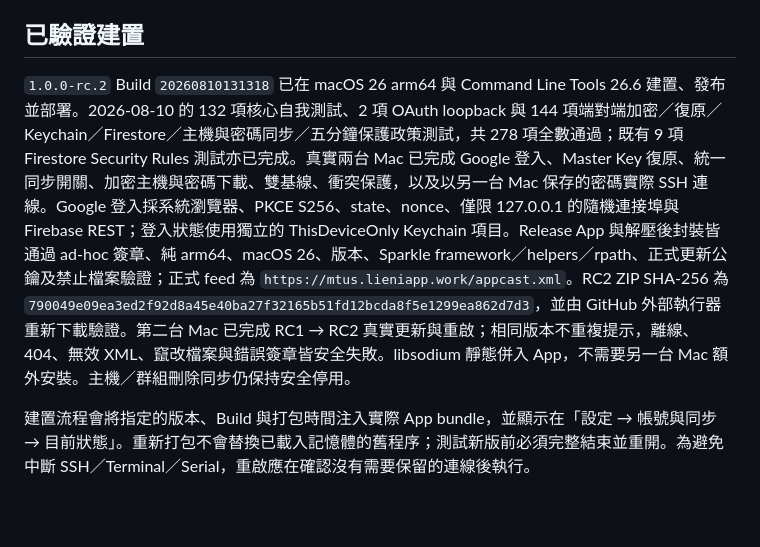
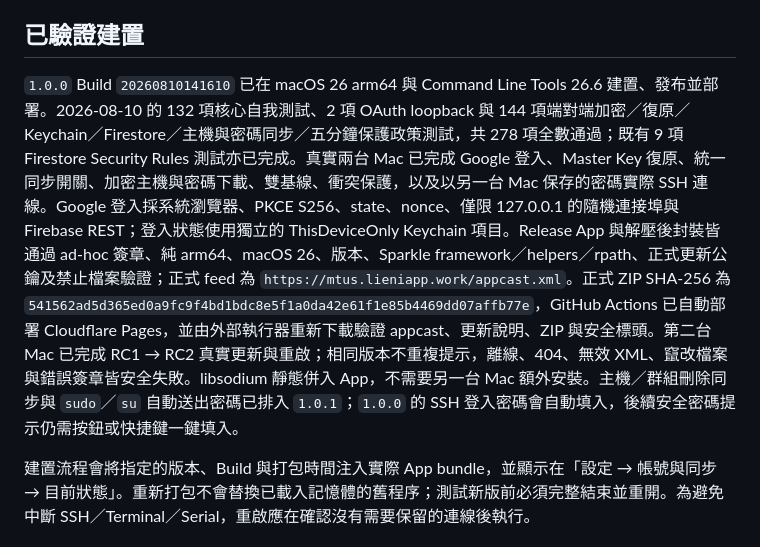
Before and after one commit to crazy01100/myterm, a Markdown page: README.md, the part around the change. Drawn GitHub-style; blank space fills up the shorter version.

Commit message:
Record MyTerm 1.0.0 release

```diff
--- a/README.md
+++ b/README.md
@@ -114,6 +114,6 @@ Termius 桌面版 vault 資料以 Electron IndexedDB 加密，加密材料由作
 
 ## 已驗證建置
 
-`1.0.0-rc.2` Build `20260810131318` 已在 macOS 26 arm64 與 Command Line Tools 26.6 建置、發布並部署。2026-08-10 的 132 項核心自我測試、2 項 OAuth loopback 與 144 項端對端加密／復原／Keychain／Firestore／主機與密碼同步／五分鐘保護政策測試，共 278 項全數通過；既有 9 項 Firestore Security Rules 測試亦已完成。真實兩台 Mac 已完成 Google 登入、Master Key 復原、統一同步開關、加密主機與密碼下載、雙基線、衝突保護，以及以另一台 Mac 保存的密碼實際 SSH 連線。Google 登入採系統瀏覽器、PKCE S256、state、nonce、僅限 127.0.0.1 的隨機連接埠與 Firebase REST；登入狀態使用獨立的 ThisDeviceOnly Keychain 項目。Release App 與解壓後封裝皆通過 ad-hoc 簽章、純 arm64、macOS 26、版本、Sparkle framework／helpers／rpath、正式更新公鑰及禁止檔案驗證；正式 feed 為 `https://mtus.lieniapp.work/appcast.xml`。RC2 ZIP SHA-256 為 `790049e09ea3ed2f92d8a45e40ba27f32165b51fd12bcda8f5e1299ea862d7d3`，並由 GitHub 外部執行器重新下載驗證。第二台 Mac 已完成 RC1 → RC2 真實更新與重啟；相同版本不重複提示，離線、404、無效 XML、竄改檔案與錯誤簽章皆安全失敗。libsodium 靜態併入 App，不需要另一台 Mac 額外安裝。主機／群組刪除同步仍保持安全停用。
+`1.0.0` Build `20260810141610` 已在 macOS 26 arm64 與 Command Line Tools 26.6 建置、發布並部署。2026-08-10 的 132 項核心自我測試、2 項 OAuth loopback 與 144 項端對端加密／復原／Keychain／Firestore／主機與密碼同步／五分鐘保護政策測試，共 278 項全數通過；既有 9 項 Firestore Security Rules 測試亦已完成。真實兩台 Mac 已完成 Google 登入、Master Key 復原、統一同步開關、加密主機與密碼下載、雙基線、衝突保護，以及以另一台 Mac 保存的密碼實際 SSH 連線。Google 登入採系統瀏覽器、PKCE S256、state、nonce、僅限 127.0.0.1 的隨機連接埠與 Firebase REST；登入狀態使用獨立的 ThisDeviceOnly Keychain 項目。Release App 與解壓後封裝皆通過 ad-hoc 簽章、純 arm64、macOS 26、版本、Sparkle framework／helpers／rpath、正式更新公鑰及禁止檔案驗證；正式 feed 為 `https://mtus.lieniapp.work/appcast.xml`。正式 ZIP SHA-256 為 `541562ad5d365ed0a9fc9f4bd1bdc8e5f1a0da42e61f1e85b4469dd07affb77e`，GitHub Actions 已自動部署 Cloudflare Pages，並由外部執行器重新下載驗證 appcast、更新說明、ZIP 與安全標頭。第二台 Mac 已完成 RC1 → RC2 真實更新與重啟；相同版本不重複提示，離線、404、無效 XML、竄改檔案與錯誤簽章皆安全失敗。libsodium 靜態併入 App，不需要另一台 Mac 額外安裝。主機／群組刪除同步與 `sudo`／`su` 自動送出密碼已排入 `1.0.1`；`1.0.0` 的 SSH 登入密碼會自動填入，後續安全密碼提示仍需按鈕或快捷鍵一鍵填入。
 
 建置流程會將指定的版本、Build 與打包時間注入實際 App bundle，並顯示在「設定 → 帳號與同步 → 目前狀態」。重新打包不會替換已載入記憶體的舊程序；測試新版前必須完整結束並重開。為避免中斷 SSH／Terminal／Serial，重啟應在確認沒有需要保留的連線後執行。
```
Also changed, not shown: docs/RELEASE_AUTOMATION_PLAN.md (+14 -13 lines).
